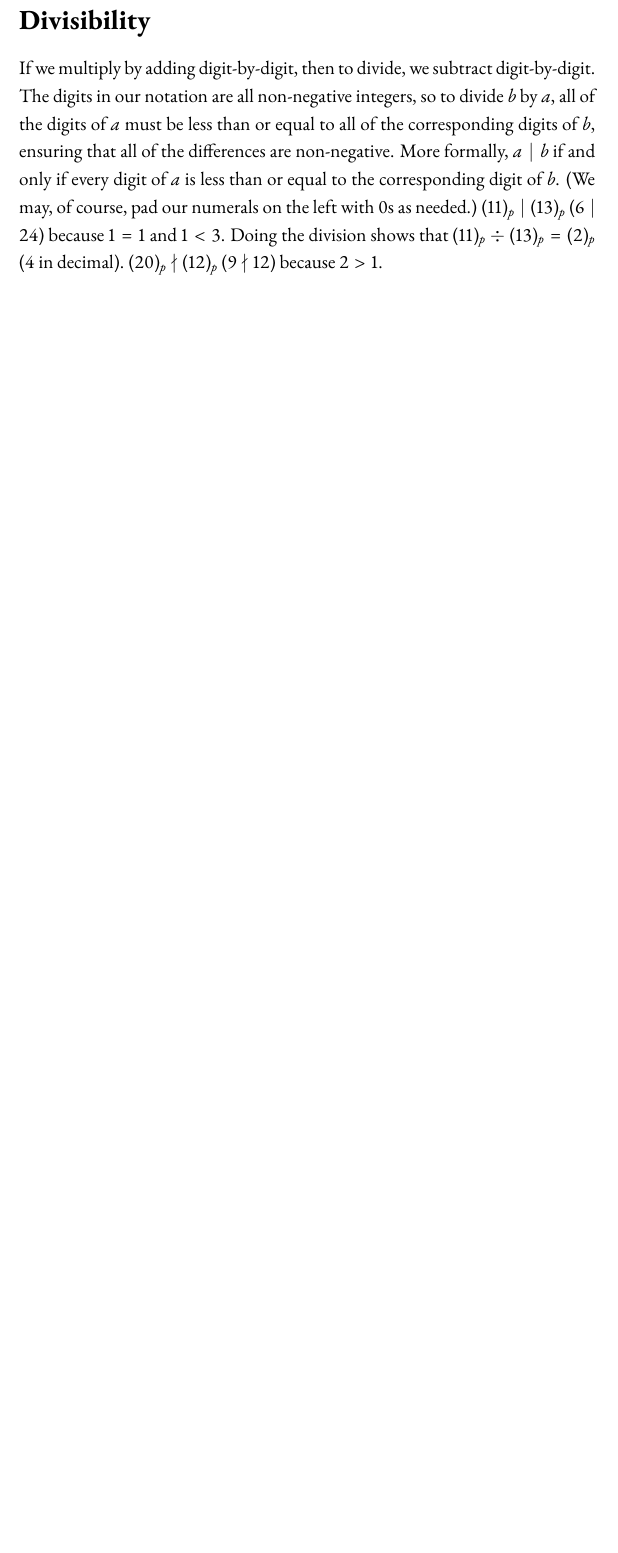
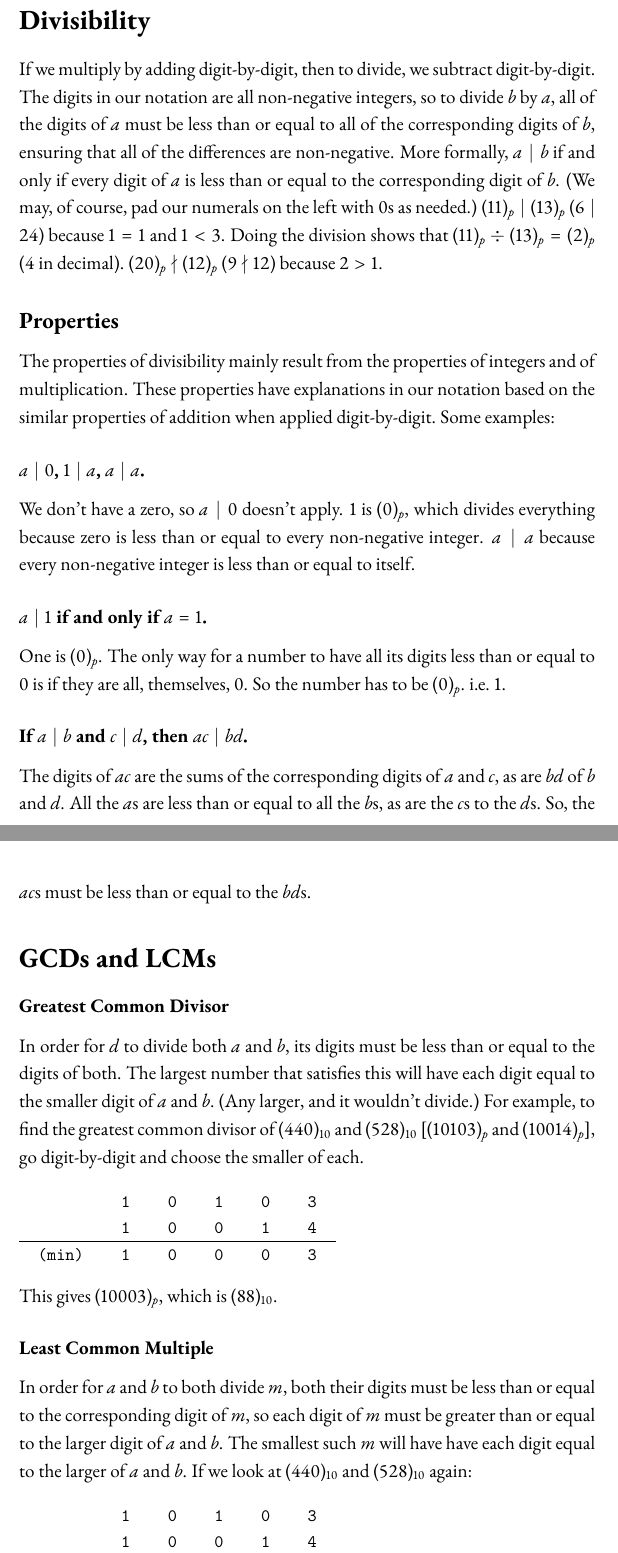
Before and after one commit to robireton/math4011, a LaTeX document (midterm.tex): part of page 2 of 2 before the commit and two parts of pages 2 and 3 of 4 after it, the two joined at a grey line, cut so that both start at the same text, the shorter picture padded with empty space. Compiled offline with pdfLaTeX.

Commit message:
GCDs and LCMs. Reorganization.

```diff
--- a/midterm.tex
+++ b/midterm.tex
@@ -4,6 +4,7 @@
 \usepackage{amsmath, amssymb, amsthm}
 \usepackage{multicol}
 \usepackage{verbatimbox}
+\usepackage{listings}
 \usepackage{ebgaramond-maths}
 
 \pagestyle{fancy}
@@ -17,6 +18,9 @@
 \lhead{\textsc{Number Theory}}
 \rhead{\textsc{Midterm}}
 \chead{\textsc{Rob Ireton}}
+\rfoot{\thepage}
+
+\newcommand{\ppn}[1]{(#1)_p}
 
 \begin{document}
 
@@ -50,3 +52,38 @@ Addition, however, is a problem. Besides not having an identity element (no zero
 
 \section*{Divisibility}
-\noindent If we multiply by adding digit-by-digit, then to divide, we subtract digit-by-digit. The digits in our notation are all non-negative integers, so to divide $b$ by $a$, all of the digits of $a$ must be less than or equal to all of the corresponding digits of $b$, ensuring that all of the differences are non-negative. More formally, $a \mid b$ if and only if every digit of $a$ is less than or equal to the corresponding digit of $b$. (We may, of course, pad our numerals on the left with $0$s as needed.) $(11)_p \mid (13)_p$ ($6 \mid 24$) because $1 = 1$ and $1 < 3$. Doing the division shows that $(11)_p \div (13)_p = (2)_p$ ($4$ in decimal). $(20)_p \nmid (12)_p$ ($9 \nmid 12$) because $2 > 1$.
+If we multiply by adding digit-by-digit, then to divide, we subtract digit-by-digit. The digits in our notation are all non-negative integers, so to divide $b$ by $a$, all of the digits of $a$ must be less than or equal to all of the corresponding digits of $b$, ensuring that all of the differences are non-negative. More formally, $a \mid b$ if and only if every digit of $a$ is less than or equal to the corresponding digit of $b$. (We may, of course, pad our numerals on the left with $0$s as needed.) $\ppn{11} \mid \ppn{13}$ ($6 \mid 24$) because $1 = 1$ and $1 < 3$. Doing the division shows that $\ppn{11} \div \ppn{13} = \ppn{2}$ ($4$ in decimal). $\ppn{20} \nmid \ppn{12}$ ($9 \nmid 12$) because $2 > 1$.
+
+\subsection*{Properties}
+The properties of divisibility mainly result from the properties of integers and of multiplication. These properties have explanations in our notation based on the similar properties of addition when applied digit-by-digit. Some examples:
+
+\subsubsection*{$a \mid 0$, $1 \mid a$, $a \mid a$.}
+We don't have a zero, so $a \mid 0$ doesn't apply. $1$ is $\ppn{0}$, which divides everything because zero is less than or equal to every non-negative integer. $a \mid a$ because every non-negative integer is less than or equal to itself.
+
+\subsubsection*{$a \mid 1$ if and only if $a = 1$.}
+One is $\ppn{0}$. The only way for a number to have all its digits less than or equal to $0$ is if they are all, themselves, $0$. So the number has to be $\ppn{0}$. i.e. $1$.
+
+\subsubsection*{If $a \mid b$ and $c \mid d$, then $ac \mid bd$.}
+The digits of $ac$ are the sums of the corresponding digits of $a$ and $c$, as are $bd$ of $b$ and $d$. All the $a$s are less than or equal to all the $b$s, as are the $c$s to the $d$s. So, the $ac$s must be less than or equal to the $bd$s.
+
+\section*{GCDs and LCMs}
+\subsubsection*{Greatest Common Divisor}
+In order for $d$ to divide both $a$ and $b$, its digits must be less than or equal to the digits of both. The largest number that satisfies this will have each digit equal to the smaller digit of $a$ and $b$. (Any larger, and it wouldn't divide.) For example, to find the greatest common divisor of $(440)_{10}$ and $(528)_{10}$ [$\ppn{10103}$ and $\ppn{10014}$], go digit-by-digit and choose the smaller of each.\\
+\ttfamily \small
+\addvbuffer[12pt]{\begin{tabular}{r c c c c c}
+    & 1 & 0 & 1 & 0 & 3 \\
+    & 1 & 0 & 0 & 1 & 4 \\
+    \hline
+(min) & 1 & 0 & 0 & 0 & 3 \\
+\end{tabular}}
+\normalfont \normalsize \\
+This gives $\ppn{10003}$, which is $(88)_{10}$.
+
+\subsubsection*{Least Common Multiple}
+In order for $a$ and $b$ to both divide $m$, both their digits must be less than or equal to the corresponding digit of $m$, so each digit of $m$ must be greater than or equal to the larger digit of $a$ and $b$. The smallest such $m$ will have have each digit equal to the larger of $a$ and $b$. If we look at $(440)_{10}$ and $(528)_{10}$ again:\\
+\ttfamily \small
+\addvbuffer[12pt]{\begin{tabular}{r c c c c c}
+    & 1 & 0 & 1 & 0 & 3 \\
+    & 1 & 0 & 0 & 1 & 4 \\
+    \hline
+(max) & 1 & 0 & 1 & 1 & 4 \\
+\end{tabular}}
```
Also changed, not shown: midterm.tex (20 more changed lines).
